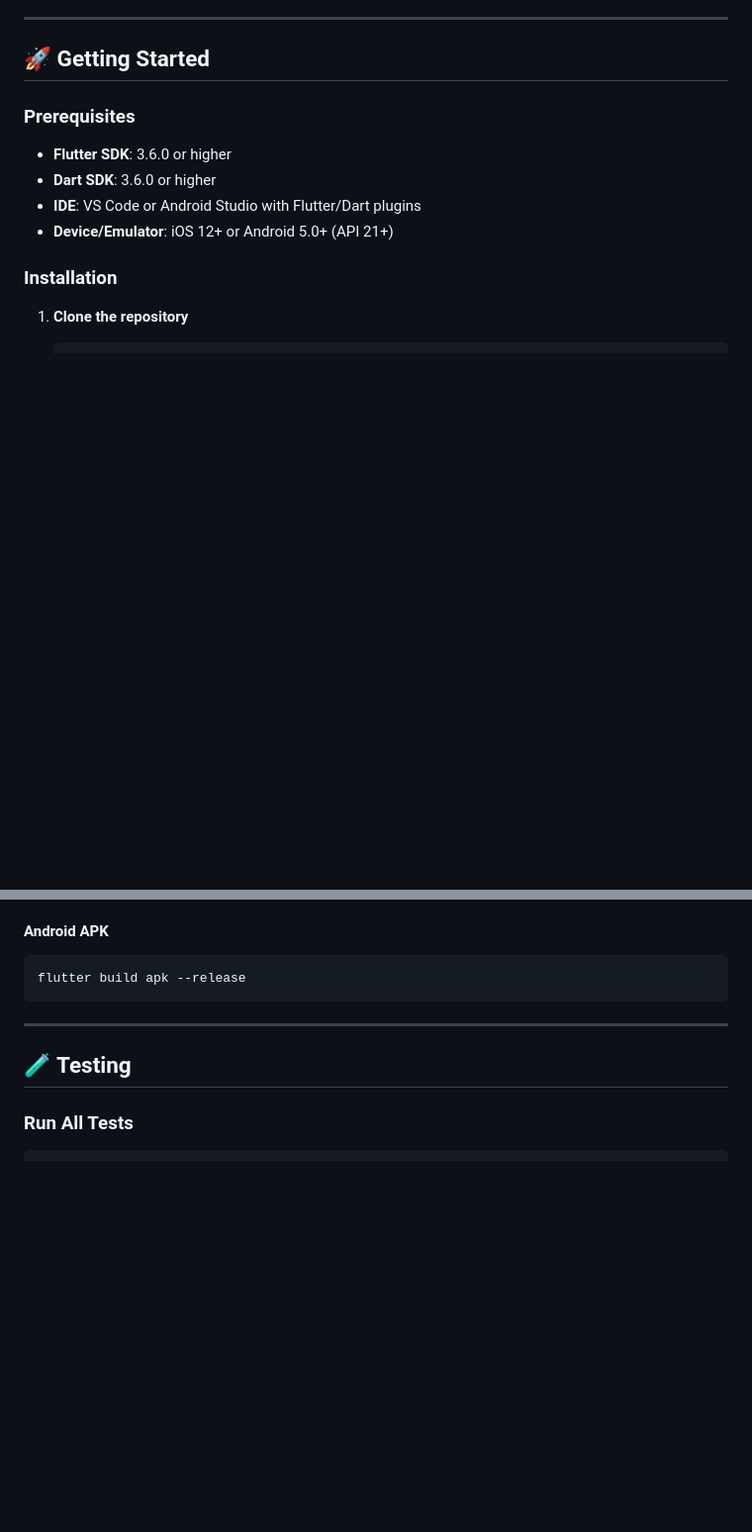
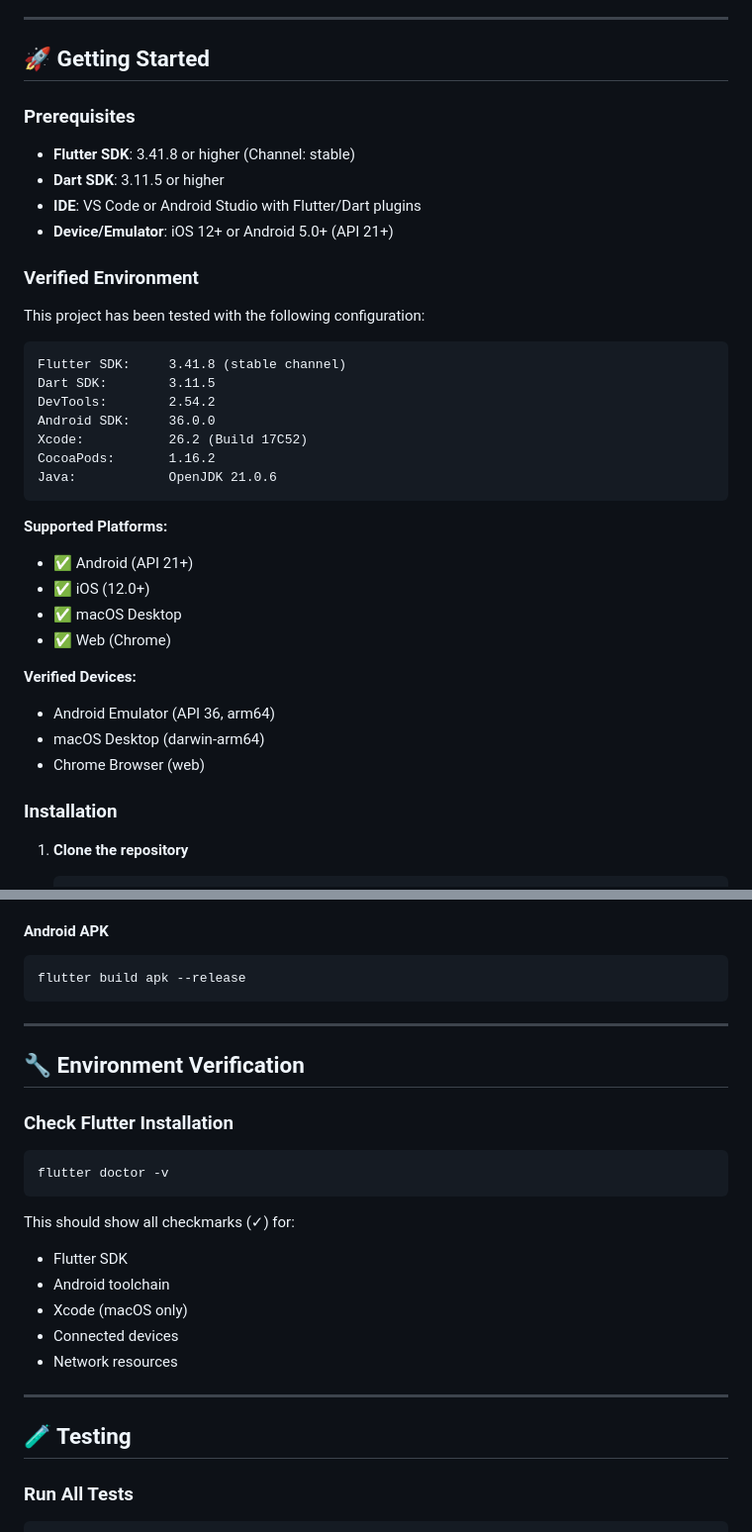
Before and after one commit to rohitranjan753/media_alacarte, a Markdown page: README.md, 2 parts joined by grey strips. Shown at 99% size. GitHub-like rendering; blank space fills up the shorter version.

````diff
--- a/README.md
+++ b/README.md
@@ -119,10 +119,35 @@ A professional 4-screen Flutter application built for Media Alacarte that provid
 
 ### Prerequisites
 
-- **Flutter SDK**: 3.6.0 or higher
-- **Dart SDK**: 3.6.0 or higher
+- **Flutter SDK**: 3.41.8 or higher (Channel: stable)
+- **Dart SDK**: 3.11.5 or higher
 - **IDE**: VS Code or Android Studio with Flutter/Dart plugins
 - **Device/Emulator**: iOS 12+ or Android 5.0+ (API 21+)
+
+### Verified Environment
+
+This project has been tested with the following configuration:
+
+```
+Flutter SDK:     3.41.8 (stable channel)
+Dart SDK:        3.11.5
+DevTools:        2.54.2
+Android SDK:     36.0.0
+Xcode:           26.2 (Build 17C52)
+CocoaPods:       1.16.2
+Java:            OpenJDK 21.0.6
+```
+
+**Supported Platforms:**
+- ✅ Android (API 21+)
+- ✅ iOS (12.0+)
+- ✅ macOS Desktop
+- ✅ Web (Chrome)
+
+**Verified Devices:**
+- Android Emulator (API 36, arm64)
+- macOS Desktop (darwin-arm64)
+- Chrome Browser (web)
 
 ### Installation
 
@@ -174,6 +199,22 @@ flutter run -d <device-id>
 ```bash
 flutter build apk --release
 ```
+---
+
+## 🔧 Environment Verification
+
+### Check Flutter Installation
+```bash
+flutter doctor -v
+```
+
+This should show all checkmarks (✓) for:
+- Flutter SDK
+- Android toolchain
+- Xcode (macOS only)
+- Connected devices
+- Network resources
+
 ---
 
 ## 🧪 Testing
````
